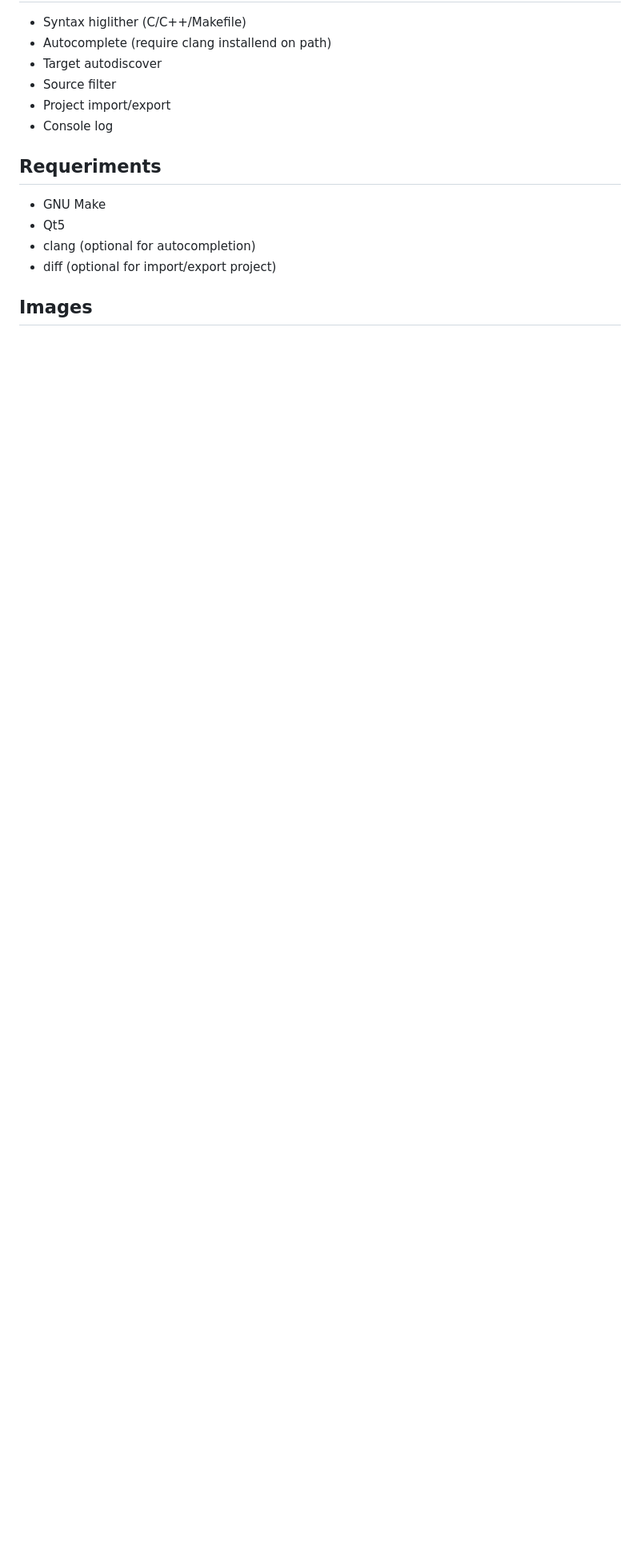
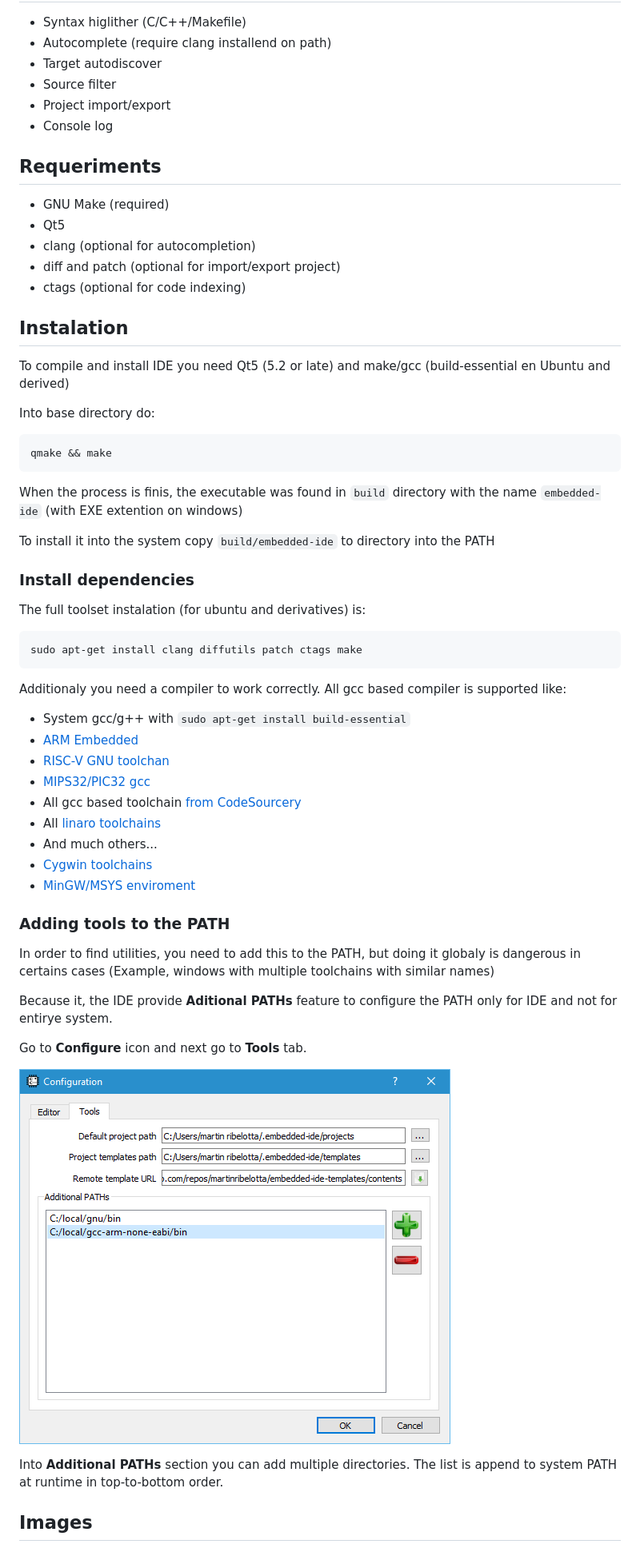
Before and after one commit to martinribelotta/embedded-ide, a Markdown page: README.md, the part around the change. Shown: that part at 80% size. Drawn GitHub-style; pictures changed too: docs/config-tools.png (added); blank space fills up the shorter version.

Commit message:
Add minimal install instructions to README.md
Signed-off-by: Martin Ribelotta <martinribelotta@gmail.com>

````diff
--- a/README.md
+++ b/README.md
@@ -14,10 +14,56 @@ Makefile based, C/C++ IDE
 
 ## Requeriments
 
-  - GNU Make
+  - GNU Make (required)
   - Qt5
   - clang (optional for autocompletion)
-  - diff (optional for import/export project)
+  - diff and patch (optional for import/export project)
+  - ctags (optional for code indexing)
+
+## Instalation
+
+To compile and install IDE you need Qt5 (5.2 or late) and make/gcc (build-essential en Ubuntu and derived)
+
+Into base directory do:
+```bash
+qmake && make
+```
+
+When the process is finis, the executable was found in `build` directory with the name `embedded-ide` (with EXE extention on windows)
+
+To install it into the system copy `build/embedded-ide` to directory into the PATH
+
+### Install dependencies
+
+The full toolset instalation (for ubuntu and derivatives) is:
+
+```bash
+sudo apt-get install clang diffutils patch ctags make
+```
+
+Additionaly you need a compiler to work correctly. All gcc based compiler is supported like:
+
+  - System gcc/g++ with `sudo apt-get install build-essential`
+  - [ARM Embedded](https://launchpad.net/gcc-arm-embedded)
+  - [RISC-V GNU toolchan](https://riscv.org/software-tools/)
+  - [MIPS32/PIC32 gcc](https://github.com/chipKIT32/chipKIT-compiler-builds/releases)
+  - All gcc based toolchain [from CodeSourcery](https://www.mentor.com/embedded-software/sourcery-tools/sourcery-codebench/editions/lite-edition/)
+  - All [linaro toolchains](http://www.linaro.org/downloads/)
+  - And much others...
+  - [Cygwin toolchains](https://www.cygwin.com/)
+  - [MinGW/MSYS enviroment](http://www.mingw.org/)
+
+### Adding tools to the PATH
+
+In order to find utilities, you need to add this to the PATH, but doing it globaly is dangerous in certains cases (Example, windows with multiple toolchains with similar names)
+
+Because it, the IDE provide **Aditional PATHs** feature to configure the PATH only for IDE and not for entirye system.
+
+Go to **Configure** icon and next go to **Tools** tab.
+
+![](docs/config-tools.png)
+
+Into **Additional PATHs** section you can add multiple directories. The list is append to system PATH at runtime in top-to-bottom order.
 
 ## Images
 
````
